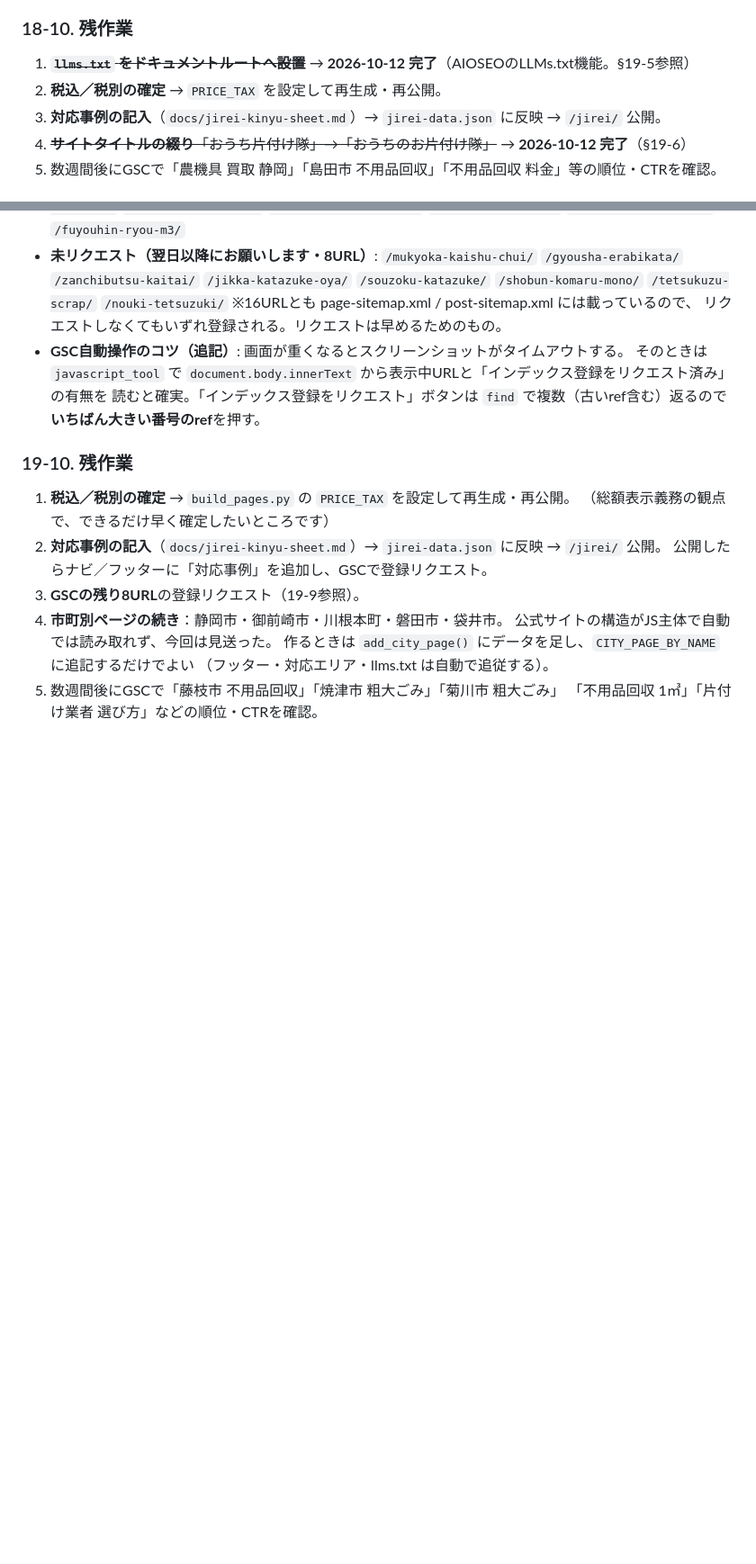
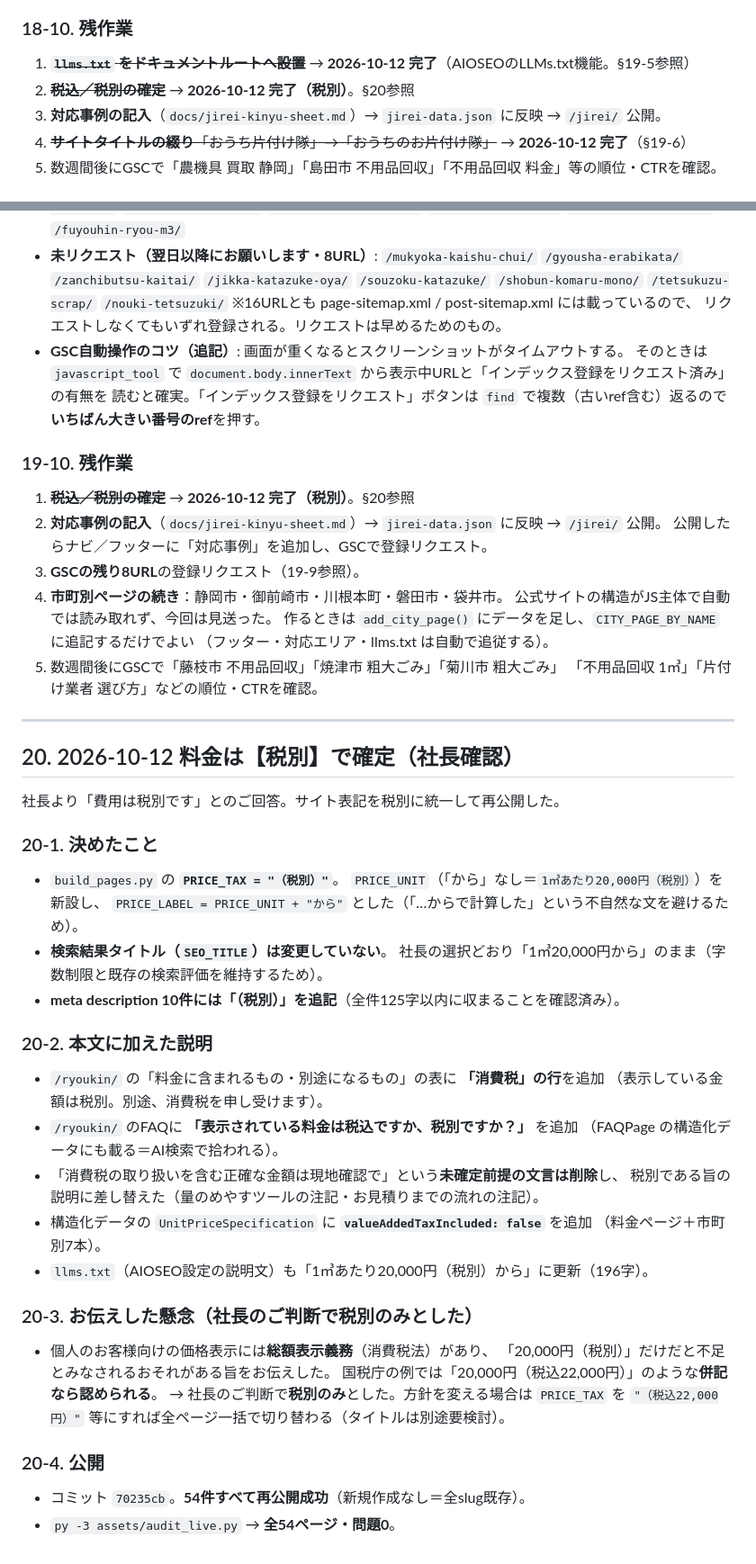
Before and after one commit to toshisan2018/katazuke-site, a Markdown page: katazuke-site-handover.md, 2 parts joined by grey strips. Shown at 90% size. GitHub-like rendering; blank space fills up the shorter version.

Commit message:
引継ぎ書§20（料金を税別で確定・総額表示の懸念と判断を記録）
Co-Authored-By: Claude Opus 5 <noreply@anthropic.com>

```diff
--- a/katazuke-site-handover.md
+++ b/katazuke-site-handover.md
@@ -353,7 +353,7 @@ bundle.json（2.9MB）はブラウザに渡しづらいので、**GitHub raw か
 
 ### 18-10. 残作業
 1. ~~**`llms.txt` をドキュメントルートへ設置**~~ → **2026-10-12 完了**（AIOSEOのLLMs.txt機能。§19-5参照）
-2. **税込／税別の確定** → `PRICE_TAX` を設定して再生成・再公開。
+2. ~~**税込／税別の確定**~~ → **2026-10-12 完了（税別）**。§20参照
 3. **対応事例の記入**（`docs/jirei-kinyu-sheet.md`）→ `jirei-data.json` に反映 → `/jirei/` 公開。
 4. ~~**サイトタイトルの綴り**「おうち片付け隊」→「おうちのお片付け隊」~~ → **2026-10-12 完了**（§19-6）
 5. 数週間後にGSCで「農機具 買取 静岡」「島田市 不用品回収」「不用品回収 料金」等の順位・CTRを確認。
@@ -482,8 +482,7 @@ bundle.json（2.9MB）はブラウザに渡しづらいので、**GitHub raw か
   **いちばん大きい番号のref**を押す。
 
 ### 19-10. 残作業
-1. **税込／税別の確定** → `build_pages.py` の `PRICE_TAX` を設定して再生成・再公開。
-   （総額表示義務の観点で、できるだけ早く確定したいところです）
+1. ~~**税込／税別の確定**~~ → **2026-10-12 完了（税別）**。§20参照
 2. **対応事例の記入**（`docs/jirei-kinyu-sheet.md`）→ `jirei-data.json` に反映 → `/jirei/` 公開。
    公開したらナビ／フッターに「対応事例」を追加し、GSCで登録リクエスト。
 3. **GSCの残り8URL**の登録リクエスト（19-9参照）。
@@ -493,3 +492,39 @@ bundle.json（2.9MB）はブラウザに渡しづらいので、**GitHub raw か
    （フッター・対応エリア・llms.txt は自動で追従する）。
 5. 数週間後にGSCで「藤枝市 不用品回収」「焼津市 粗大ごみ」「菊川市 粗大ごみ」
    「不用品回収 1㎥」「片付け業者 選び方」などの順位・CTRを確認。
+
+---
+
+## 20. 2026-10-12 料金は【税別】で確定（社長確認）
+
+社長より「費用は税別です」とのご回答。サイト表記を税別に統一して再公開した。
+
+### 20-1. 決めたこと
+- `build_pages.py` の **`PRICE_TAX = "（税別）"`**。
+  `PRICE_UNIT`（「から」なし＝`1㎥あたり20,000円（税別）`）を新設し、
+  `PRICE_LABEL = PRICE_UNIT + "から"` とした（「…からで計算した」という不自然な文を避けるため）。
+- **検索結果タイトル（`SEO_TITLE`）は変更していない**。
+  社長の選択どおり「1㎥20,000円から」のまま（字数制限と既存の検索評価を維持するため）。
+- **meta description 10件には「（税別）」を追記**（全件125字以内に収まることを確認済み）。
+
+### 20-2. 本文に加えた説明
+- `/ryoukin/` の「料金に含まれるもの・別途になるもの」の表に **「消費税」の行**を追加
+  （表示している金額は税別。別途、消費税を申し受けます）。
+- `/ryoukin/` のFAQに **「表示されている料金は税込ですか、税別ですか？」** を追加
+  （FAQPage の構造化データにも載る＝AI検索で拾われる）。
+- 「消費税の取り扱いを含む正確な金額は現地確認で」という**未確定前提の文言は削除**し、
+  税別である旨の説明に差し替えた（量のめやすツールの注記・お見積りまでの流れの注記）。
+- 構造化データの `UnitPriceSpecification` に **`valueAddedTaxIncluded: false`** を追加
+  （料金ページ＋市町別7本）。
+- `llms.txt`（AIOSEO設定の説明文）も「1㎥あたり20,000円（税別）から」に更新（196字）。
+
+### 20-3. お伝えした懸念（社長のご判断で税別のみとした）
+- 個人のお客様向けの価格表示には**総額表示義務**（消費税法）があり、
+  「20,000円（税別）」だけだと不足とみなされるおそれがある旨をお伝えした。
+  国税庁の例では「20,000円（税込22,000円）」のような**併記なら認められる**。
+  → 社長のご判断で**税別のみ**とした。方針を変える場合は `PRICE_TAX` を
+  `"（税込22,000円）"` 等にすれば全ページ一括で切り替わる（タイトルは別途要検討）。
+
+### 20-4. 公開
+- コミット `70235cb`。**54件すべて再公開成功**（新規作成なし＝全slug既存）。
+- `py -3 assets/audit_live.py` → **全54ページ・問題0**。
```
